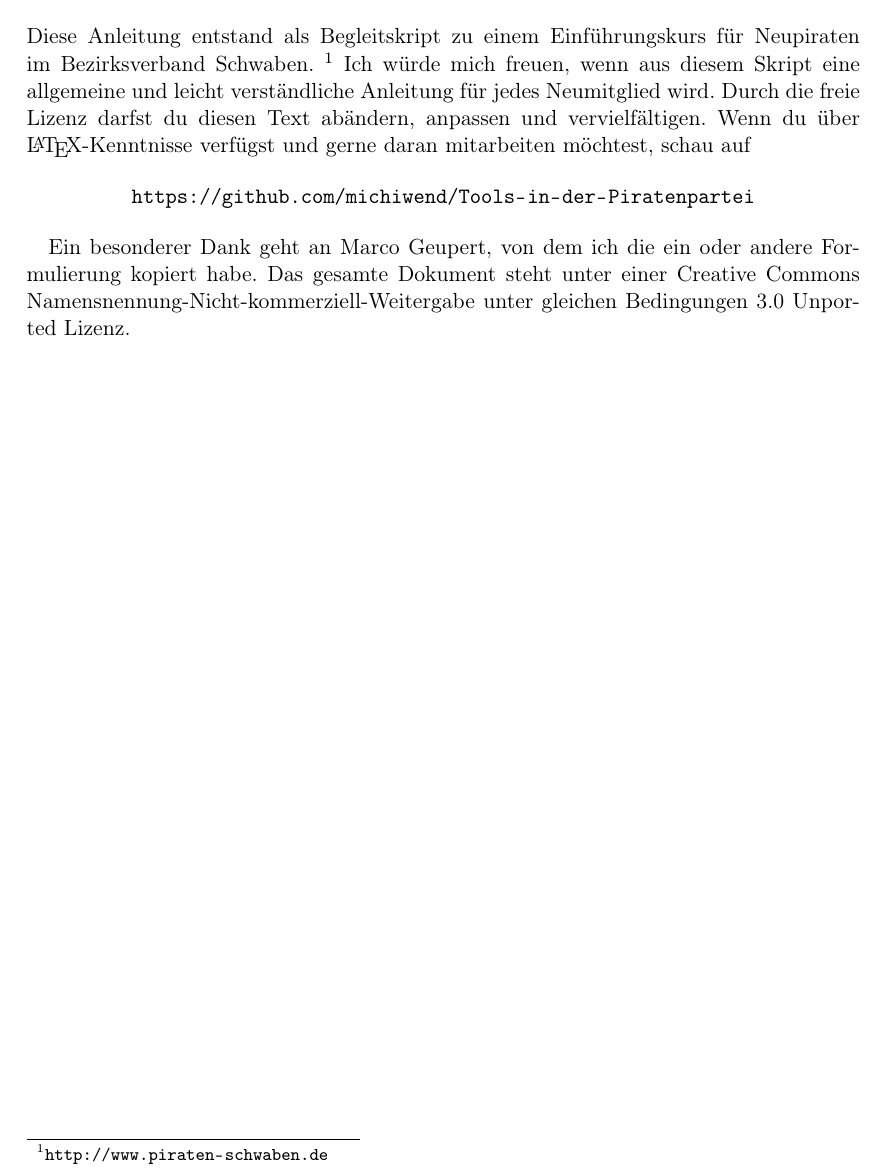
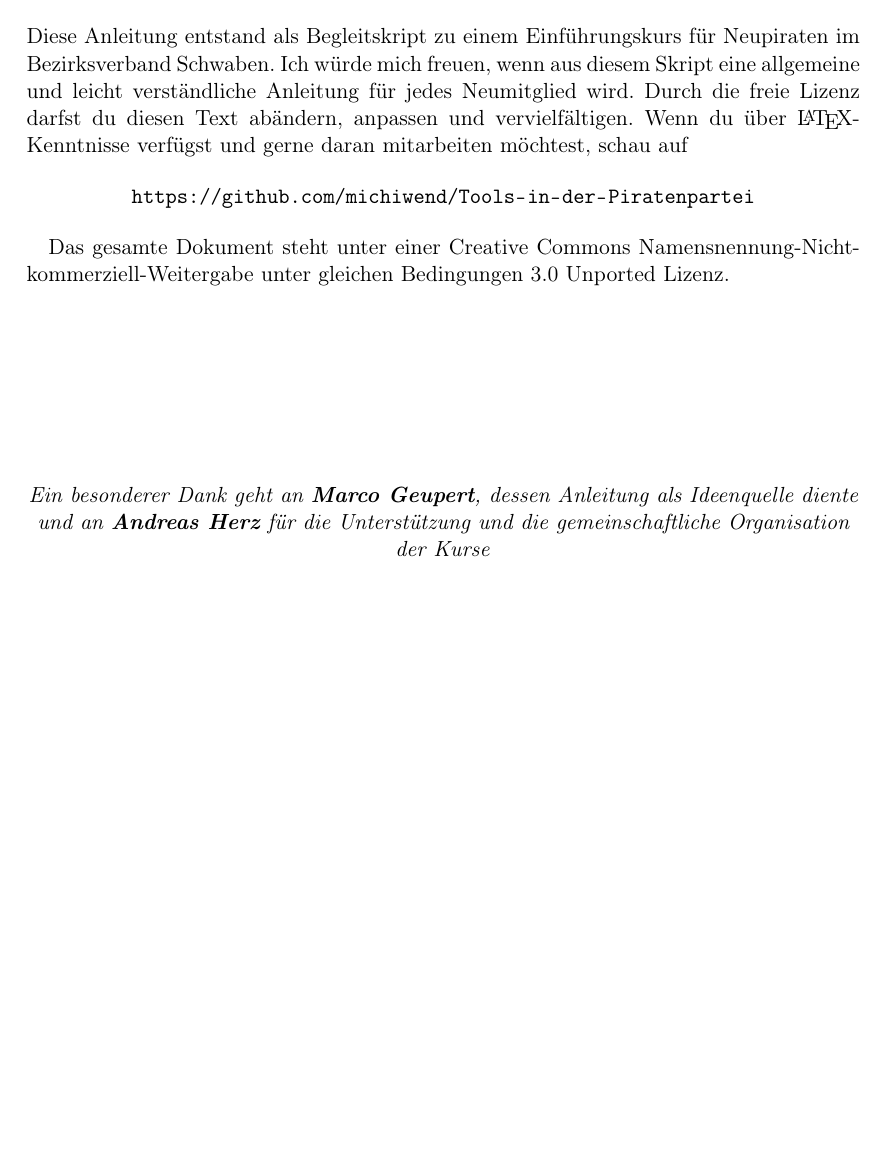
Before and after one commit to therealcljohn/Tools-in-der-Piratenpartei, a LaTeX document (tools_in_der_piratenpartei.tex): part of page 3 of 21, cut so that both start at the same text, the shorter picture padded with empty space. Compiled offline with pdfLaTeX; the source files are stored in an older character set and shown here as Unicode.

Commit message:
Schwabenlogo im Titel, Vorwort verschönert

```diff
--- a/tools_in_der_piratenpartei.tex
+++ b/tools_in_der_piratenpartei.tex
@@ -1,4 +1,4 @@
-\documentclass{scrartcl}
+\documentclass[titlepage]{scrartcl}
 \usepackage[latin1]{inputenc}
 \usepackage[T1]{fontenc}
 \usepackage[ngerman]{babel}
@@ -34,18 +38,23 @@
 
 \newpage
 \section{Vorwort}
-Diese Anleitung entstand als Begleitskript zu einem Einführungskurs für Neupiraten im Bezirksverband Schwaben.
-\footnote{\url{http://www.piraten-schwaben.de}} Ich würde mich freuen, wenn aus diesem Skript eine allgemeine und
-leicht verständliche Anleitung für jedes Neumitglied wird. Durch die freie Lizenz darfst du diesen Text abändern,
-anpassen und vervielfältigen. Wenn du über \LaTeX-Kenntnisse verfügst und gerne daran mitarbeiten möchtest, schau auf
+Diese Anleitung entstand als Begleitskript zu einem Einführungskurs für Neupiraten im Bezirksverband Schwaben. Ich
+würde mich freuen, wenn aus diesem Skript eine allgemeine und leicht verständliche Anleitung für jedes Neumitglied
+wird. Durch die freie Lizenz darfst du diesen Text abändern, anpassen und vervielfältigen. Wenn du über
+\LaTeX-Kenntnisse verfügst und gerne daran mitarbeiten möchtest, schau auf
 
 \begin{center}
 \url{https://github.com/michiwend/Tools-in-der-Piratenpartei}
 \end{center}
 
-Ein besonderer Dank geht an Marco Geupert, von dem ich die ein oder andere Formulierung kopiert habe. Das gesamte
-Dokument steht unter einer \href{http://creativecommons.org/licenses/by-nc-sa/3.0/}{Creative Commons
+Das gesamte Dokument steht unter einer \href{http://creativecommons.org/licenses/by-nc-sa/3.0/}{Creative Commons
 Namensnennung-Nicht-kommerziell-Weitergabe unter gleichen Bedingungen 3.0 Unported Lizenz.}
+
+\vspace{3cm}
+\begin{center}
+\textit{Ein besonderer Dank geht an \textbf{Marco Geupert}, dessen Anleitung als Ideenquelle diente und an
+\textbf{Andreas Herz} für die Unterstützung und die gemeinschaftliche Organisation der Kurse}
+\end{center}
 
 \newpage
 \section{Mailinglisten - Eine Mail, viele Empfänger}
```
Also changed, not shown: images/logo_bzv_schwaben.png (added), tools_in_der_piratenpartei.tex (24 more changed lines).
